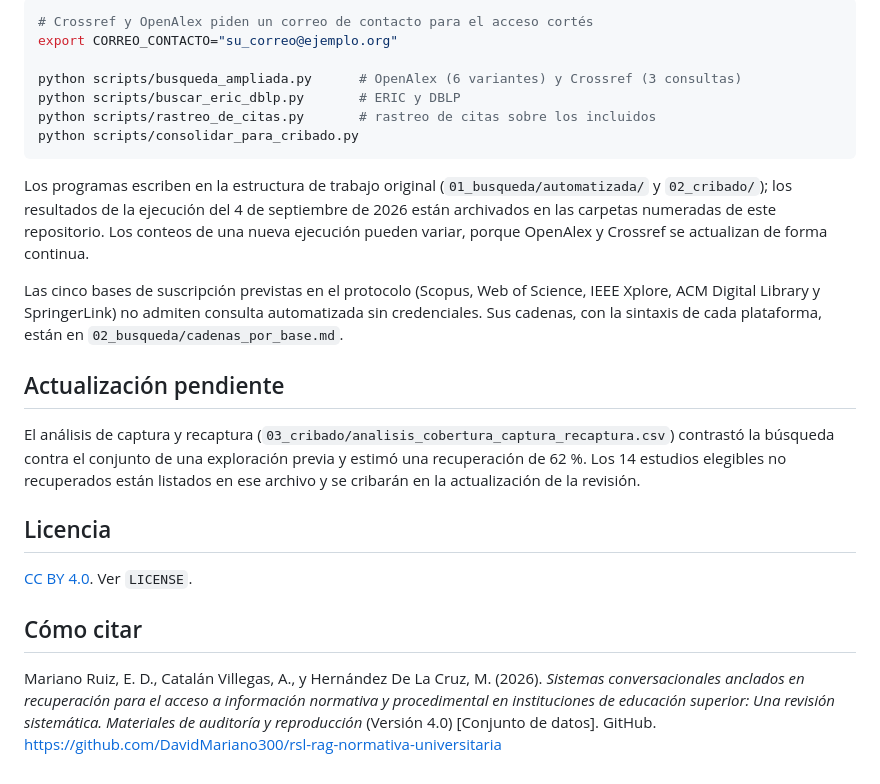
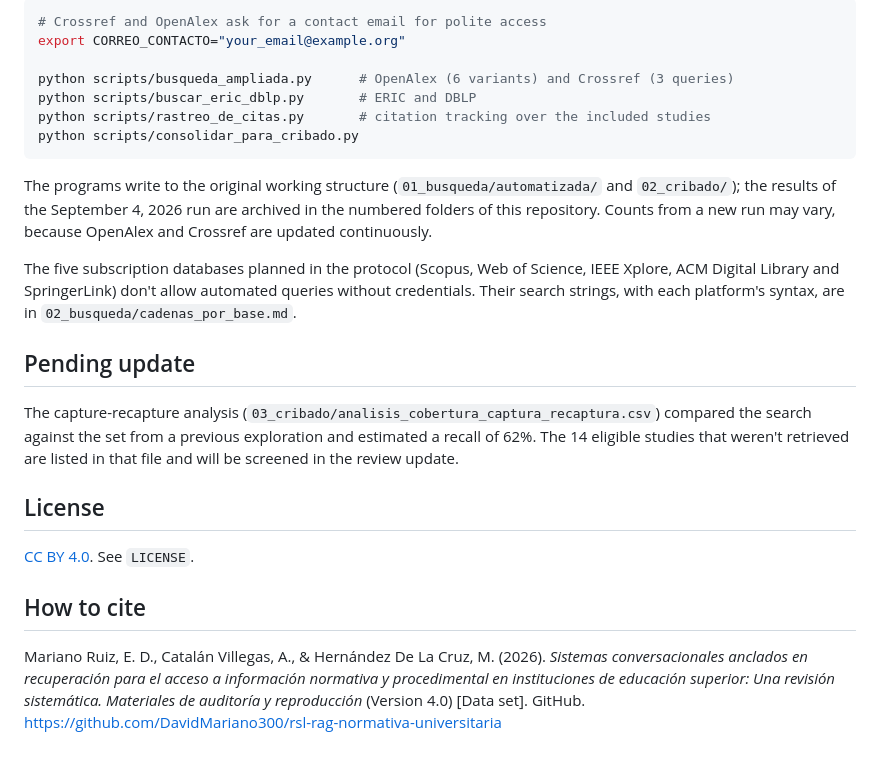
Before and after one commit to DavidMariano300/rsl-rag-normativa-universitaria, a Markdown page: README.md, the part around one of its changes. Rendered like a GitHub page.

````diff
--- a/README.md
+++ b/README.md
@@ -50,38 +42,30 @@ Los programas usan solo la biblioteca estándar de Python 3.10 o posterior.
 
 ```bash
-# Crossref y OpenAlex piden un correo de contacto para el acceso cortés
-export CORREO_CONTACTO="su_correo@ejemplo.org"
+# Crossref and OpenAlex ask for a contact email for polite access
+export CORREO_CONTACTO="your_email@example.org"
 
-python scripts/busqueda_ampliada.py      # OpenAlex (6 variantes) y Crossref (3 consultas)
-python scripts/buscar_eric_dblp.py       # ERIC y DBLP
-python scripts/rastreo_de_citas.py       # rastreo de citas sobre los incluidos
+python scripts/busqueda_ampliada.py      # OpenAlex (6 variants) and Crossref (3 queries)
+python scripts/buscar_eric_dblp.py       # ERIC and DBLP
+python scripts/rastreo_de_citas.py       # citation tracking over the included studies
 python scripts/consolidar_para_cribado.py
 ```
 
-Los programas escriben en la estructura de trabajo original (`01_busqueda/automatizada/` y
-`02_cribado/`); los resultados de la ejecución del 4 de septiembre de 2026 están archivados
-en las carpetas numeradas de este repositorio. Los conteos de una nueva ejecución pueden
-variar, porque OpenAlex y Crossref se actualizan de forma continua.
+The programs write to the original working structure (`01_busqueda/automatizada/` and `02_cribado/`); the results of the September 4, 2026 run are archived in the numbered folders of this repository. Counts from a new run may vary, because OpenAlex and Crossref are updated continuously.
 
-Las cinco bases de suscripción previstas en el protocolo (Scopus, Web of Science, IEEE Xplore,
-ACM Digital Library y SpringerLink) no admiten consulta automatizada sin credenciales. Sus
-cadenas, con la sintaxis de cada plataforma, están en `02_busqueda/cadenas_por_base.md`.
+The five subscription databases planned in the protocol (Scopus, Web of Science, IEEE Xplore, ACM Digital Library and SpringerLink) don't allow automated queries without credentials. Their search strings, with each platform's syntax, are in `02_busqueda/cadenas_por_base.md`.
 
-## Actualización pendiente
+## Pending update
 
-El análisis de captura y recaptura (`03_cribado/analisis_cobertura_captura_recaptura.csv`)
-contrastó la búsqueda contra el conjunto de una exploración previa y estimó una recuperación
-de 62 %. Los 14 estudios elegibles no recuperados están listados en ese archivo y se cribarán
-en la actualización de la revisión.
+The capture-recapture analysis (`03_cribado/analisis_cobertura_captura_recaptura.csv`) compared the search against the set from a previous exploration and estimated a recall of 62%. The 14 eligible studies that weren't retrieved are listed in that file and will be screened in the review update.
 
-## Licencia
+## License
 
-[CC BY 4.0](https://creativecommons.org/licenses/by/4.0/deed.es). Ver `LICENSE`.
+[CC BY 4.0](https://creativecommons.org/licenses/by/4.0/). See `LICENSE`.
 
-## Cómo citar
+## How to cite
 
-Mariano Ruiz, E. D., Catalán Villegas, A., y Hernández De La Cruz, M. (2026). *Sistemas
+Mariano Ruiz, E. D., Catalán Villegas, A., & Hernández De La Cruz, M. (2026). *Sistemas
 conversacionales anclados en recuperación para el acceso a información normativa y
 procedimental en instituciones de educación superior: Una revisión sistemática. Materiales de
-auditoría y reproducción* (Versión 4.0) [Conjunto de datos]. GitHub.
+auditoría y reproducción* (Version 4.0) [Data set]. GitHub.
 https://github.com/DavidMariano300/rsl-rag-normativa-universitaria
````
Also changed, not shown: other parts of README.md (+27 -35 lines).
